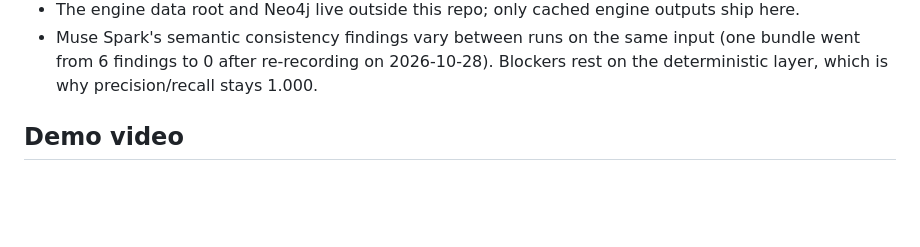
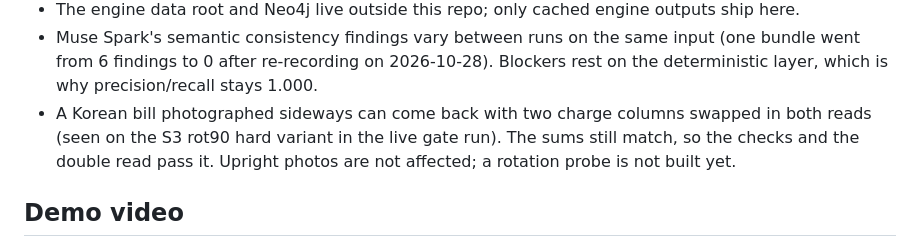
Before and after one commit to JAEHUN-AN/claimlens, a Markdown page: README.md, the part around the change. Rendered like a GitHub page; blank space fills up the shorter version.

Commit message:
docs: note the sideways Korean bill limitation
Co-Authored-By: Claude Opus 5.5 <noreply@anthropic.com>

```diff
--- a/README.md
+++ b/README.md
@@ -242,6 +242,10 @@ on those recorded pairs a double-read gate would leave 0, stopping 35/66 hard +
   input (one bundle went from 6 findings to 0 after re-recording on
   2026-10-28). Blockers rest on the deterministic layer, which is why
   precision/recall stays 1.000.
+- A Korean bill photographed sideways can come back with two charge columns swapped in both
+  reads (seen on the S3 rot90 hard variant in the live gate run). The sums still match, so the
+  checks and the double read pass it. Upright photos are not affected; a rotation probe is not
+  built yet.
 
 ## Demo video
 
```
